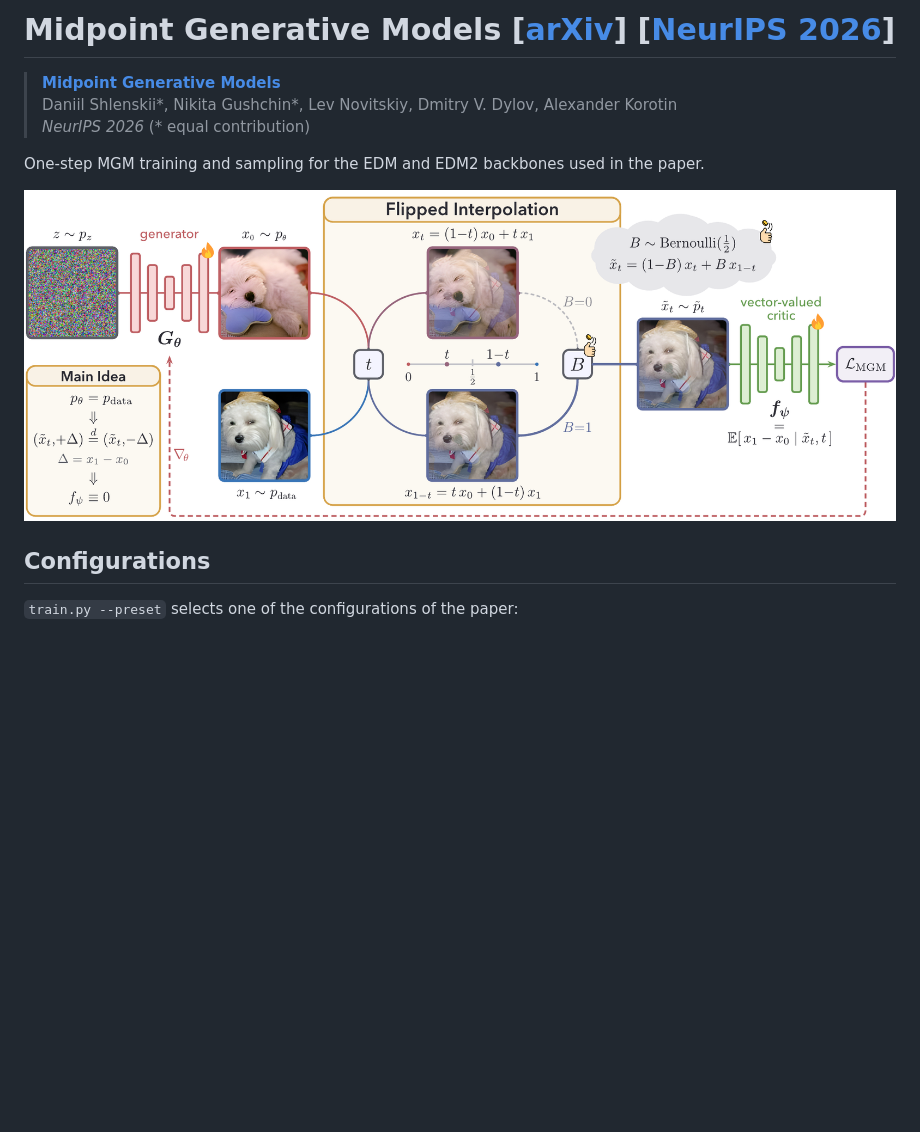
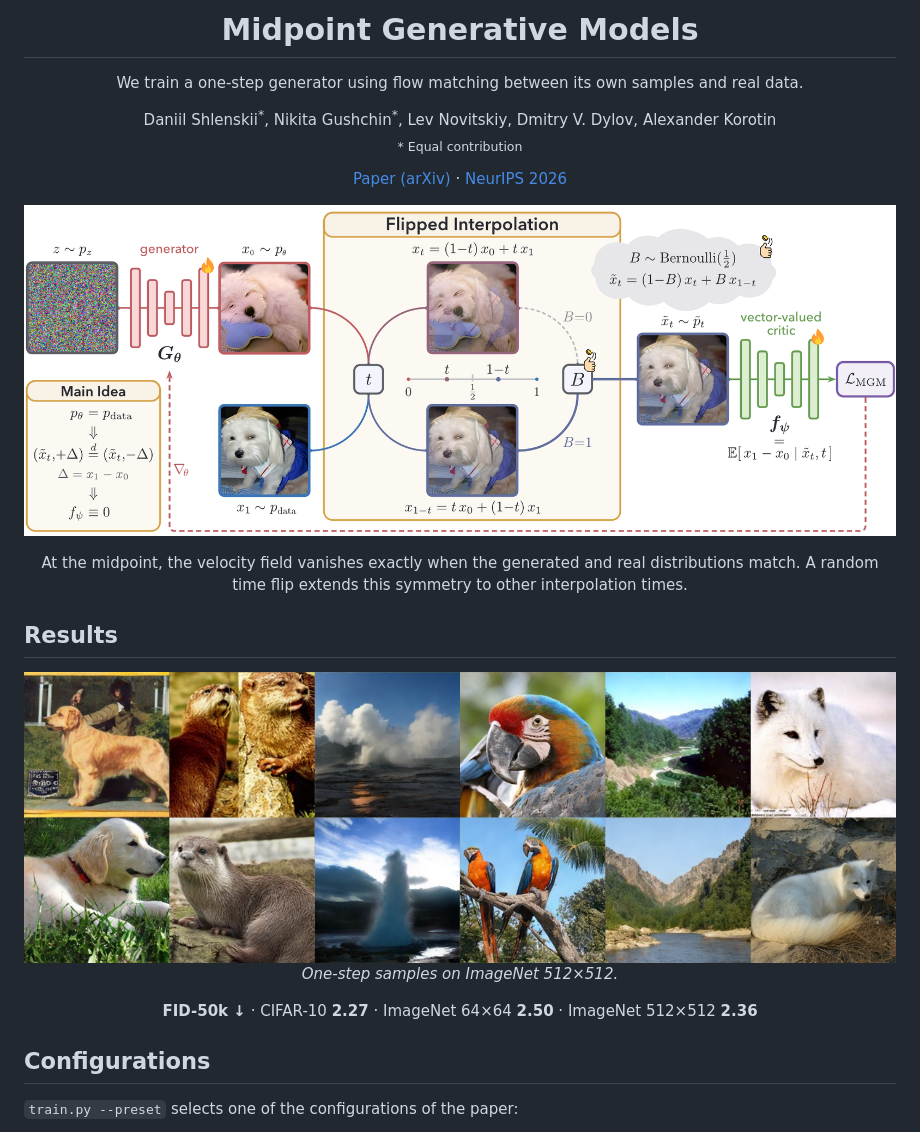
Before and after one commit to daniil-shlenskii/mgm, a Markdown page: README.md, the part around the change. Rendered like a GitHub page; pictures changed too: assets/imagenet512-samples.png (added); blank space fills up the shorter version.

Commit message:
head + resutls upd

```diff
--- a/README.md
+++ b/README.md
@@ -1,13 +1,37 @@
-# Midpoint Generative Models [[arXiv](https://arxiv.org/abs/2605.29920)] [[NeurIPS 2026](https://neurips.cc/virtual/2026/poster/154433)]
-
-> [**Midpoint Generative Models**](https://arxiv.org/abs/2605.29920)<br>
-> Daniil Shlenskii\*, Nikita Gushchin\*, Lev Novitskiy, Dmitry V. Dylov, Alexander Korotin<br>
-> *NeurIPS 2026* (\* equal contribution)
-
-One-step MGM training and sampling for the EDM and EDM2 backbones used in the paper.
+<h1 align="center">Midpoint Generative Models</h1>
 
 <p align="center">
-  <img src="assets/teaser.png" width="100%" alt="MGM overview: the generator maps noise z to x0; x0 and a data sample x1 are joined by a randomly flipped interpolation, and a vector-valued critic regresses x1 - x0 from the flipped point">
+  We train a one-step generator using flow matching between its own samples and real data.
+</p>
+
+<p align="center">
+  Daniil Shlenskii<sup>*</sup>, Nikita Gushchin<sup>*</sup>, Lev Novitskiy, Dmitry V. Dylov, Alexander Korotin<br>
+  <sub>* Equal contribution</sub>
+</p>
+
+<p align="center">
+  <a href="https://arxiv.org/abs/2605.29920">Paper (arXiv)</a> ·
+  <a href="https://neurips.cc/virtual/2026/poster/154433">NeurIPS 2026</a>
+</p>
+
+<p align="center">
+  <img src="assets/teaser.png" width="100%" alt="The generator maps noise to a sample. The critic sees a randomly flipped interpolation and predicts the displacement from the generated sample to the real one.">
+</p>
+
+<p align="center">
+  At the midpoint, the velocity field vanishes exactly when the generated and real distributions match.
+  A random time flip extends this symmetry to other interpolation times.
+</p>
+
+## Results
+
+<p align="center">
+  <img src="assets/imagenet512-samples.png" width="100%" alt="Twelve generated images arranged in two rows, including dogs, otters, geysers, parrots, valleys and arctic foxes."><br>
+  <em>One-step samples on ImageNet 512×512.</em>
+</p>
+
+<p align="center">
+  <strong>FID-50k ↓</strong> · CIFAR-10 <strong>2.27</strong> · ImageNet 64×64 <strong>2.50</strong> · ImageNet 512×512 <strong>2.36</strong>
 </p>
 
 ## Configurations
```
